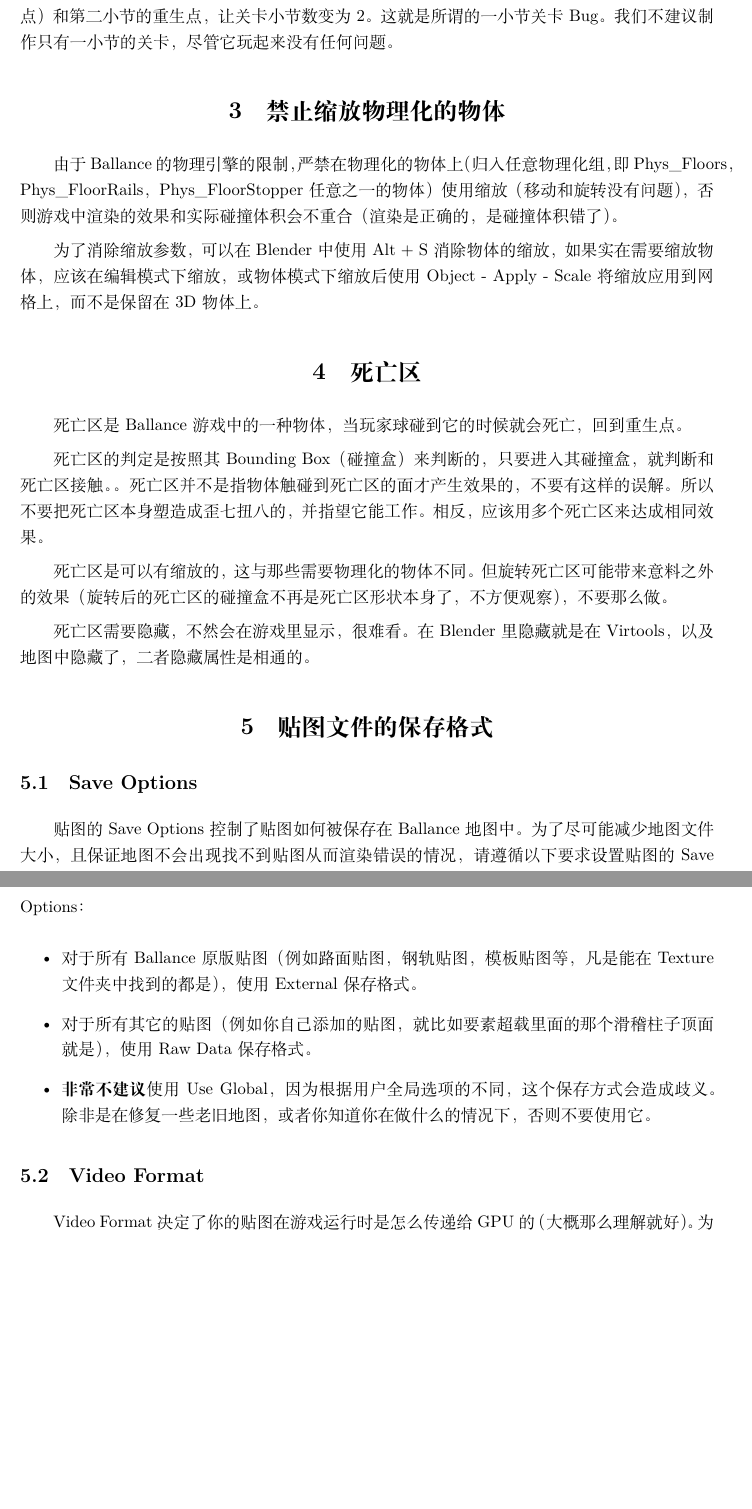
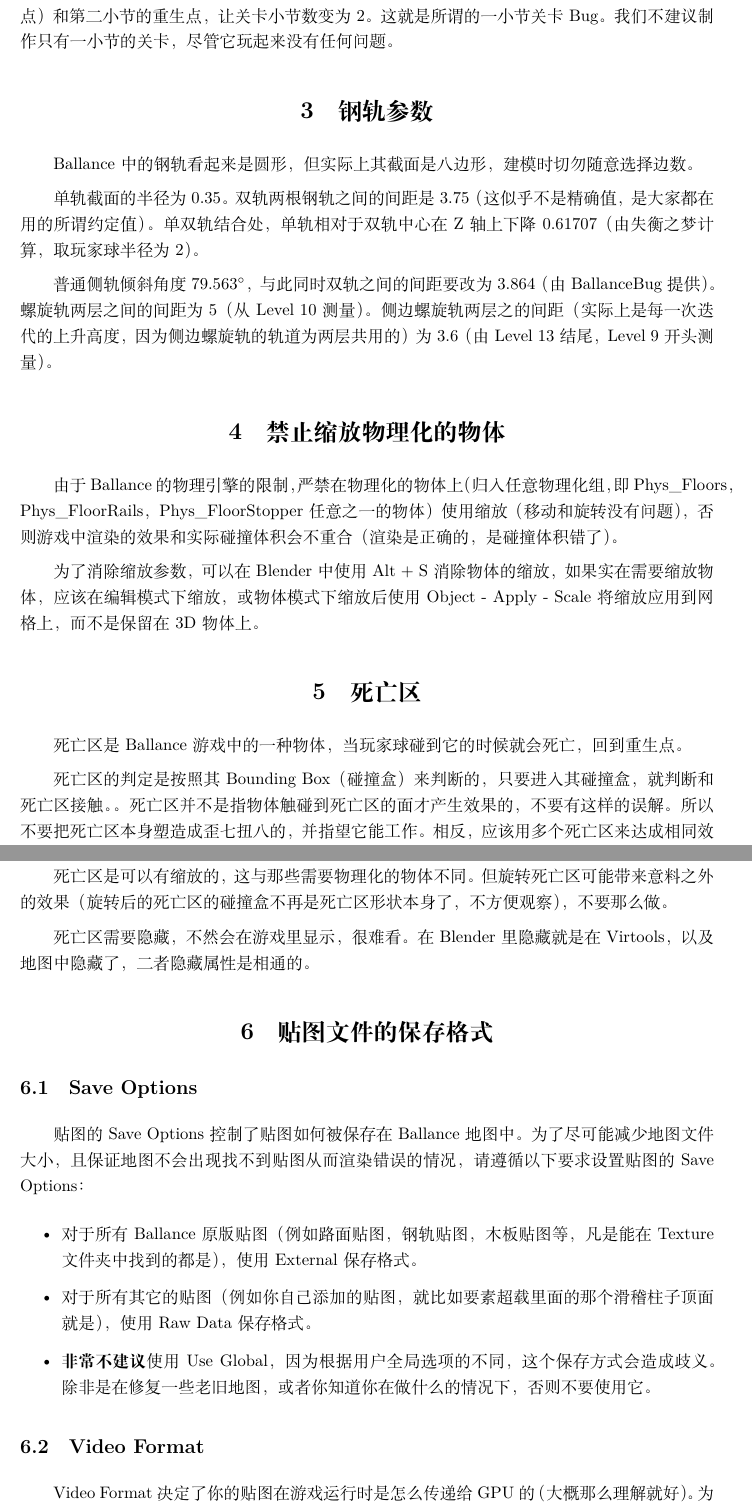
Before and after one commit to yyc12345/A-Peek-Into-Ballance-Mapping, a LaTeX document (main.tex, which reads content.tex): two parts of pages 5 and 6 of 7, joined at a grey line, cut so that both start at the same text, the shorter picture padded with empty space. Compiled offline with XeLaTeX.

Commit message:
update content

```diff
--- a/content.tex
+++ b/content.tex
@@ -16,6 +16,14 @@
 如果不包含以上物体，即使导出了关卡，Ballance也会拒接加载。
 
 此外，对于只有一小节的地图，Ballance在渲染开头的四盘点火焰的时候会出现Bug，表现为火焰粒子呈现为不自然的三角形。为了避免这种情况，请添加第一小节的检查点（两火焰盘点）和第二小节的重生点，让关卡小节数变为2。这就是所谓的一小节关卡Bug。我们不建议制作只有一小节的关卡，尽管它玩起来没有任何问题。
+
+\section{钢轨参数}
+
+Ballance中的钢轨看起来是圆形，但实际上其截面是八边形，建模时切勿随意选择边数。
+
+单轨截面的半径为0.35。双轨两根钢轨之间的间距是3.75（这似乎不是精确值，是大家都在用的所谓约定值）。单双轨结合处，单轨相对于双轨中心在Z轴上下降0.61707（由失衡之梦计算，取玩家球半径为2）。
+
+普通侧轨倾斜角度79.563$^\circ$，与此同时双轨之间的间距要改为3.864（由BallanceBug提供）。螺旋轨两层之间的间距为5（从Level 10测量）。侧边螺旋轨两层之的间距（实际上是每一次迭代的上升高度，因为侧边螺旋轨的轨道为两层共用的）为3.6（由Level 13结尾，Level 9开头测量）。
 
 \section{禁止缩放物理化的物体}
 
@@ -41,7 +49,7 @@
 
 \begin{itemize}
 
-\item 对于所有Ballance原版贴图（例如路面贴图，钢轨贴图，模板贴图等，凡是能在Texture文件夹中找到的都是），使用External保存格式。
+\item 对于所有Ballance原版贴图（例如路面贴图，钢轨贴图，木板贴图等，凡是能在Texture文件夹中找到的都是），使用External保存格式。
 
 \item 对于所有其它的贴图（例如你自己添加的贴图，就比如要素超载里面的那个滑稽柱子顶面就是），使用Raw Data保存格式。
 
```
